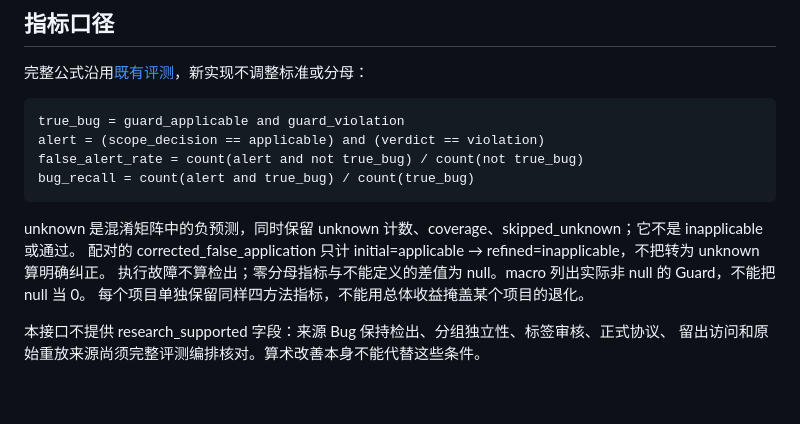
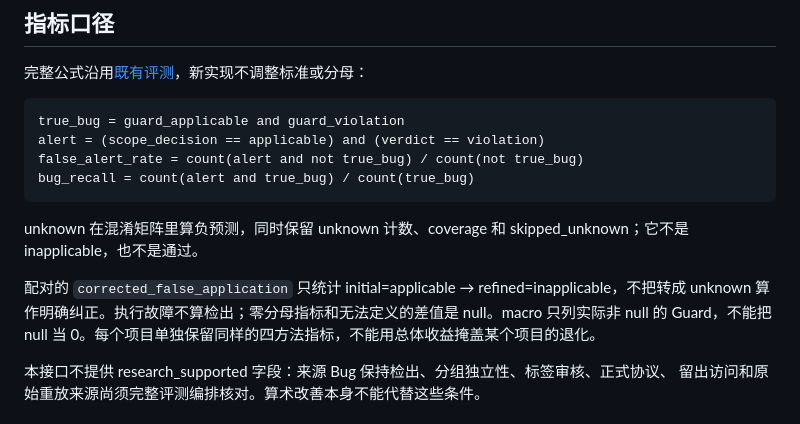
Before and after one commit to kokoJesee/CounterGuard, a Markdown page: docs/study-metrics.md, the part around the change. GitHub-like rendering; blank space fills up the shorter version.

Commit message:
docs: split the study metrics caveats

````diff
--- a/docs/study-metrics.md
+++ b/docs/study-metrics.md
@@ -31,10 +31,9 @@ false_alert_rate = count(alert and not true_bug) / count(not true_bug)
 bug_recall = count(alert and true_bug) / count(true_bug)
 ```
 
-unknown 是混淆矩阵中的负预测，同时保留 unknown 计数、coverage、skipped_unknown；它不是 inapplicable 或通过。
-配对的 corrected_false_application 只计 initial=applicable → refined=inapplicable，不把转为 unknown 算明确纠正。
-执行故障不算检出；零分母指标与不能定义的差值为 null。macro 列出实际非 null 的 Guard，不能把 null 当 0。
-每个项目单独保留同样四方法指标，不能用总体收益掩盖某个项目的退化。
+unknown 在混淆矩阵里算负预测，同时保留 unknown 计数、coverage 和 skipped_unknown；它不是 inapplicable，也不是通过。
+
+配对的 `corrected_false_application` 只统计 initial=applicable → refined=inapplicable，不把转成 unknown 算作明确纠正。执行故障不算检出；零分母指标和无法定义的差值是 null。macro 只列实际非 null 的 Guard，不能把 null 当 0。每个项目单独保留同样的四方法指标，不能用总体收益掩盖某个项目的退化。
 
 本接口不提供 research_supported 字段：来源 Bug 保持检出、分组独立性、标签审核、正式协议、
 留出访问和原始重放来源尚须完整评测编排核对。算术改善本身不能代替这些条件。
````
